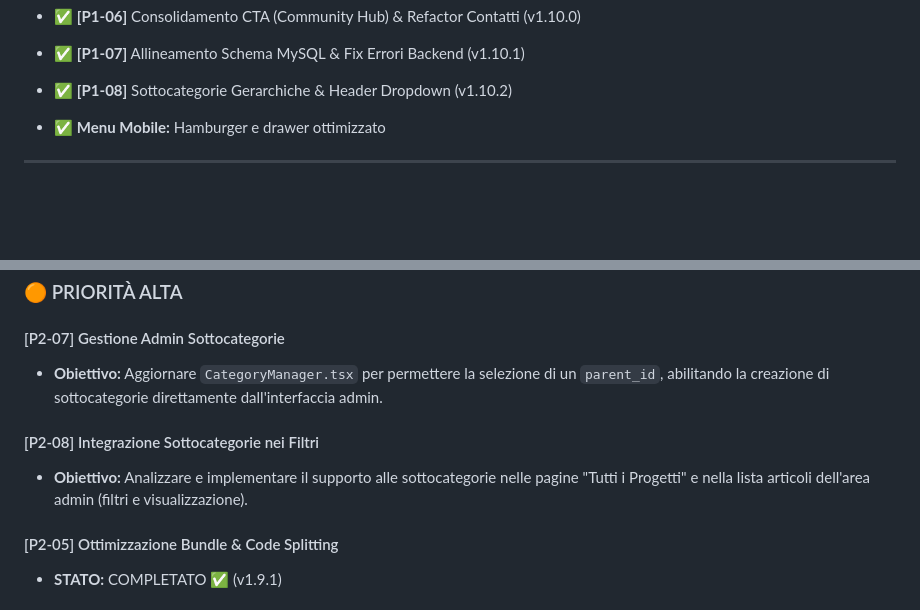
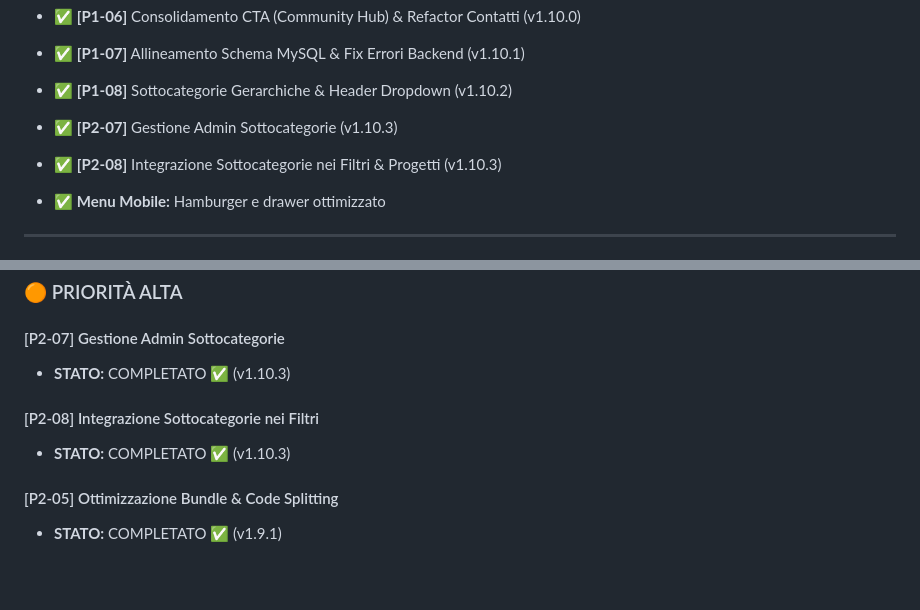
Before and after one commit to Pitz72/SimonePizziWebSite, a Markdown page: docs/MASTER_PLAN.md, 2 parts joined by grey strips. GitHub-like rendering; blank space fills up the shorter version.

Commit message:
docs: updated Master Plan for v1.10.3

```diff
--- a/docs/MASTER_PLAN.md
+++ b/docs/MASTER_PLAN.md
@@ -77,6 +77,8 @@ Elenco sintetico delle funzionalità core e miglioramenti completati:
 - ✅ **[P1-06]** Consolidamento CTA (Community Hub) & Refactor Contatti (v1.10.0)
 - ✅ **[P1-07]** Allineamento Schema MySQL & Fix Errori Backend (v1.10.1)
 - ✅ **[P1-08]** Sottocategorie Gerarchiche & Header Dropdown (v1.10.2)
+- ✅ **[P2-07]** Gestione Admin Sottocategorie (v1.10.3)
+- ✅ **[P2-08]** Integrazione Sottocategorie nei Filtri & Progetti (v1.10.3)
 
 - ✅ **Menu Mobile:** Hamburger e drawer ottimizzato
 
@@ -113,10 +115,10 @@ Voci attive ordinate per priorità.
 ### 🟠 PRIORITÀ ALTA
 
 #### [P2-07] Gestione Admin Sottocategorie
-- **Obiettivo:** Aggiornare `CategoryManager.tsx` per permettere la selezione di un `parent_id`, abilitando la creazione di sottocategorie direttamente dall'interfaccia admin.
+- **STATO:** COMPLETATO ✅ (v1.10.3)
 
 #### [P2-08] Integrazione Sottocategorie nei Filtri
-- **Obiettivo:** Analizzare e implementare il supporto alle sottocategorie nelle pagine "Tutti i Progetti" e nella lista articoli dell'area admin (filtri e visualizzazione).
+- **STATO:** COMPLETATO ✅ (v1.10.3)
 
 #### [P2-05] Ottimizzazione Bundle & Code Splitting
 - **STATO:** COMPLETATO ✅ (v1.9.1)
```
